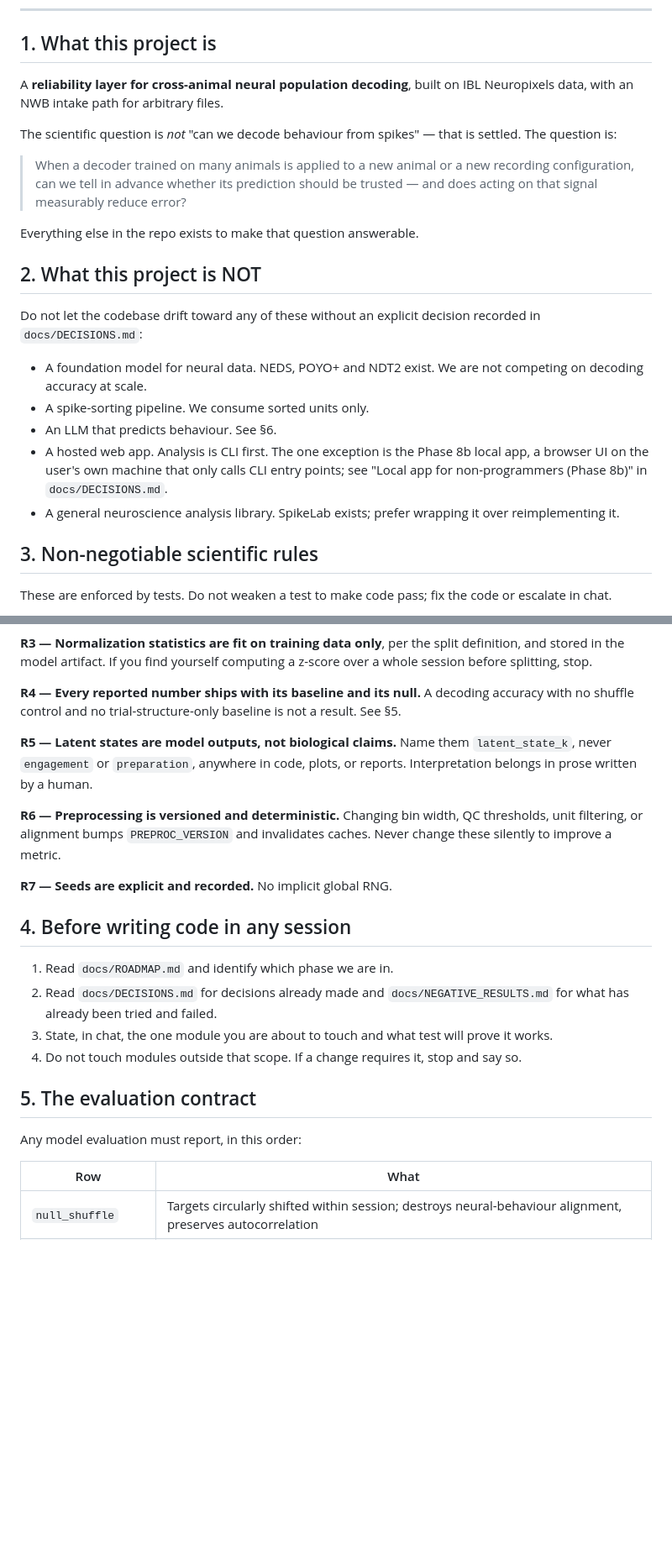
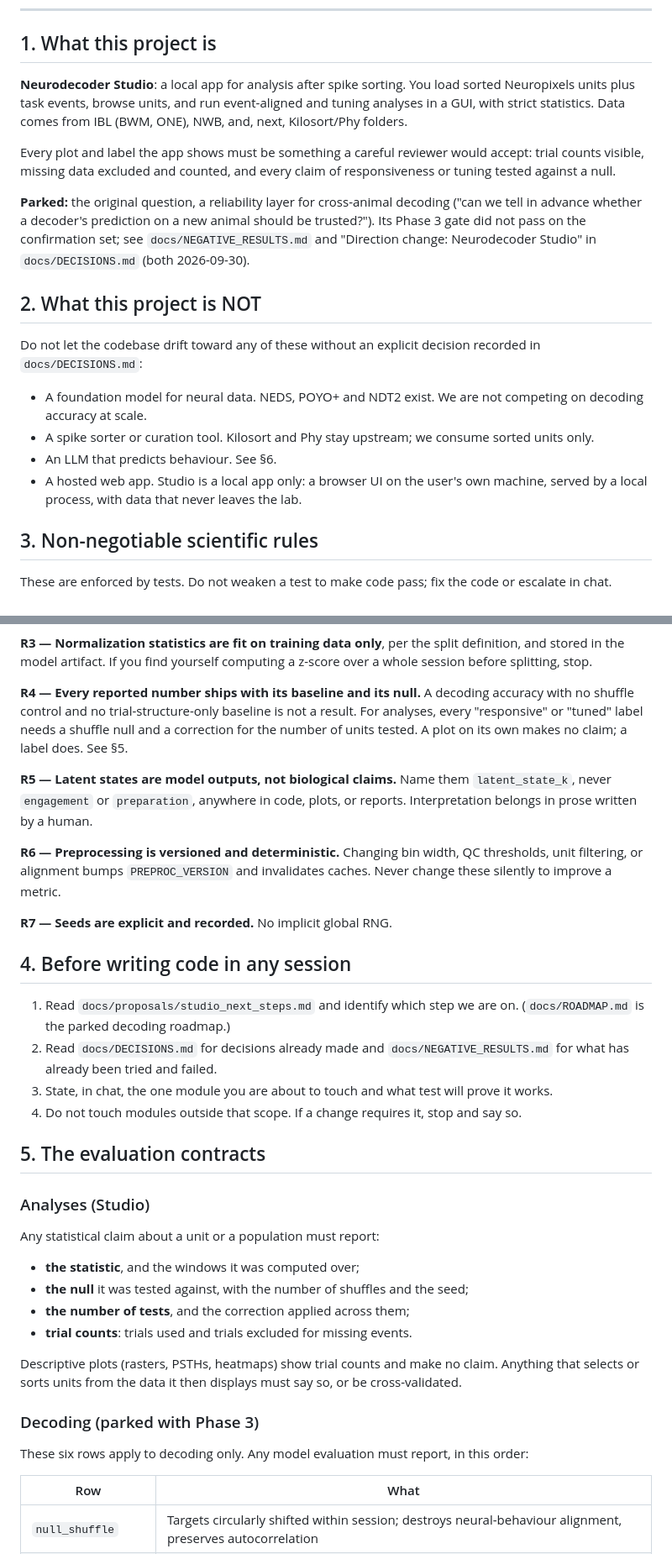
Before and after one commit to lilpamo/neurodecoder, a Markdown page: CLAUDE.md, 2 parts joined by grey strips. Shown at 84% size. GitHub-like rendering; blank space fills up the shorter version.

Commit message:
Update CLAUDE.md for Neurodecoder Studio
Applies the edits proposed with the prototype (docs/DECISIONS.md,
"Direction change: Neurodecoder Studio"):
- §1: Studio is the project; the cross-animal reliability question is
  parked, with pointers to the Phase 3 gate result.
- §2: drop "not a general analysis library"; sorting and curation stay
  upstream; local app only.
- §3: R4 covers analyses: "responsive" or "tuned" labels need a shuffle
  null and a multiple-testing correction.
- §4: read docs/proposals/studio_next_steps.md, not the parked roadmap.
- §5: an analysis contract; the six-row table is decoding only, parked.
- §6: the LLM boundary is dormant.
- §7: the UI computes nothing itself.
- §8: the Studio UI stack, with no web framework.
- §9: add analysis/ and studio/; mark models/, uncertainty/, ood/ and
  agent/ as parked.

Co-Authored-By: Claude Opus 5.5 <noreply@anthropic.com>

```diff
--- a/CLAUDE.md
+++ b/CLAUDE.md
@@ -7,17 +7,20 @@ If anything below conflicts with a request in chat, say so before acting.
 
 ## 1. What this project is
 
-A **reliability layer for cross-animal neural population decoding**, built on IBL
-Neuropixels data, with an NWB intake path for arbitrary files.
+**Neurodecoder Studio**: a local app for analysis after spike sorting. You load
+sorted Neuropixels units plus task events, browse units, and run event-aligned and
+tuning analyses in a GUI, with strict statistics. Data comes from IBL (BWM, ONE),
+NWB, and, next, Kilosort/Phy folders.
 
-The scientific question is *not* "can we decode behaviour from spikes" — that is
-settled. The question is:
+Every plot and label the app shows must be something a careful reviewer would
+accept: trial counts visible, missing data excluded and counted, and every claim
+of responsiveness or tuning tested against a null.
 
-> When a decoder trained on many animals is applied to a new animal or a new
-> recording configuration, can we tell in advance whether its prediction should
-> be trusted — and does acting on that signal measurably reduce error?
-
-Everything else in the repo exists to make that question answerable.
+**Parked:** the original question, a reliability layer for cross-animal decoding
+("can we tell in advance whether a decoder's prediction on a new animal should be
+trusted?"). Its Phase 3 gate did not pass on the confirmation set; see
+`docs/NEGATIVE_RESULTS.md` and "Direction change: Neurodecoder Studio" in
+`docs/DECISIONS.md` (both 2026-09-30).
 
 ## 2. What this project is NOT
 
@@ -26,13 +29,11 @@ recorded in `docs/DECISIONS.md`:
 
 - A foundation model for neural data. NEDS, POYO+ and NDT2 exist. We are not
   competing on decoding accuracy at scale.
-- A spike-sorting pipeline. We consume sorted units only.
+- A spike sorter or curation tool. Kilosort and Phy stay upstream; we consume
+  sorted units only.
 - An LLM that predicts behaviour. See §6.
-- A hosted web app. Analysis is CLI first. The one exception is the Phase 8b
-  local app, a browser UI on the user's own machine that only calls CLI entry
-  points; see "Local app for non-programmers (Phase 8b)" in `docs/DECISIONS.md`.
-- A general neuroscience analysis library. SpikeLab exists; prefer wrapping it
-  over reimplementing it.
+- A hosted web app. Studio is a local app only: a browser UI on the user's own
+  machine, served by a local process, with data that never leaves the lab.
 
 ## 3. Non-negotiable scientific rules
 
@@ -53,7 +54,9 @@ z-score over a whole session before splitting, stop.
 
 **R4 — Every reported number ships with its baseline and its null.** A decoding
 accuracy with no shuffle control and no trial-structure-only baseline is not a
-result. See §5.
+result. For analyses, every "responsive" or "tuned" label needs a shuffle null
+and a correction for the number of units tested. A plot on its own makes no
+claim; a label does. See §5.
 
 **R5 — Latent states are model outputs, not biological claims.** Name them
 `latent_state_k`, never `engagement` or `preparation`, anywhere in code, plots,
@@ -67,7 +70,8 @@ invalidates caches. Never change these silently to improve a metric.
 
 ## 4. Before writing code in any session
 
-1. Read `docs/ROADMAP.md` and identify which phase we are in.
+1. Read `docs/proposals/studio_next_steps.md` and identify which step we are on.
+   (`docs/ROADMAP.md` is the parked decoding roadmap.)
 2. Read `docs/DECISIONS.md` for decisions already made and
    `docs/NEGATIVE_RESULTS.md` for what has already been tried and failed.
 3. State, in chat, the one module you are about to touch and what test will prove
@@ -75,9 +79,25 @@ invalidates caches. Never change these silently to improve a metric.
 4. Do not touch modules outside that scope. If a change requires it, stop and say
    so.
 
-## 5. The evaluation contract
+## 5. The evaluation contracts
 
-Any model evaluation must report, in this order:
+### Analyses (Studio)
+
+Any statistical claim about a unit or a population must report:
+
+- **the statistic**, and the windows it was computed over;
+- **the null** it was tested against, with the number of shuffles and the seed;
+- **the number of tests**, and the correction applied across them;
+- **trial counts**: trials used and trials excluded for missing events.
+
+Descriptive plots (rasters, PSTHs, heatmaps) show trial counts and make no claim.
+Anything that selects or sorts units from the data it then displays must say so,
+or be cross-validated.
+
+### Decoding (parked with Phase 3)
+
+These six rows apply to decoding only. Any model evaluation must report, in this
+order:
 
 | Row | What |
 |---|---|
```
Also changed, not shown: other parts of CLAUDE.md (+17 -6 lines), docs/DECISIONS.md (+2 -2 lines).
